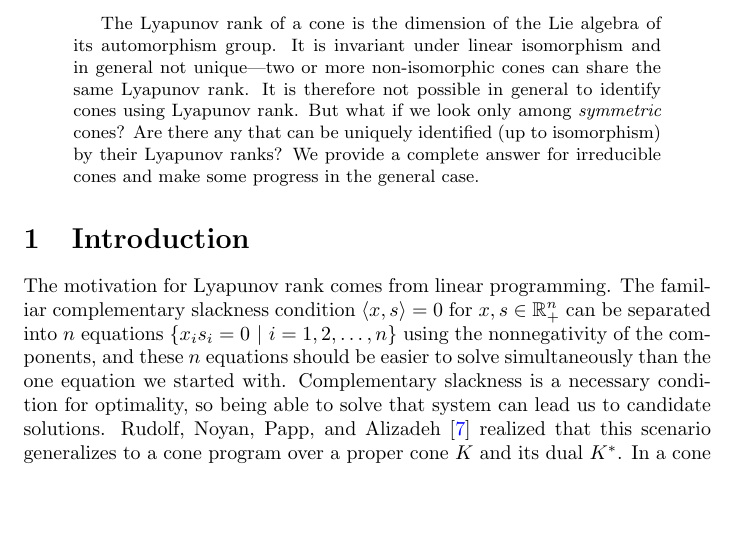
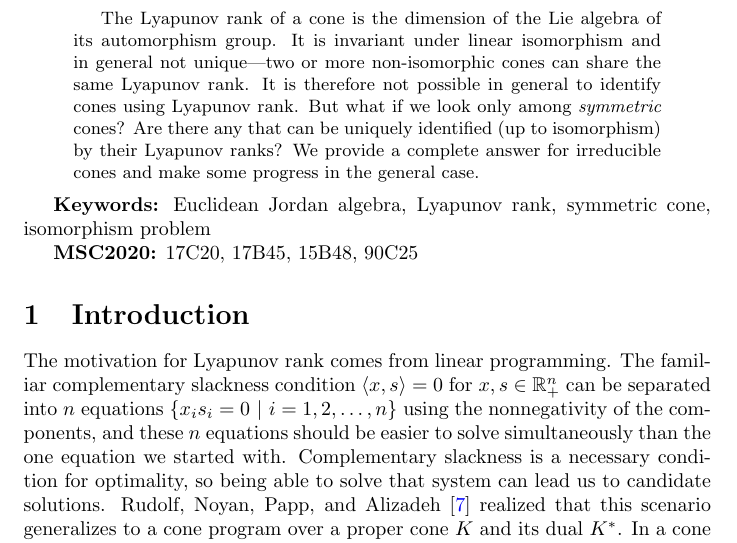
Before and after one commit to orlitzky/the_uniqueness_of_lyapunov_rank_among_symmetric_cones, a LaTeX paper (the_uniqueness_of_lyapunov_rank_among_symmetric_cones.tex): part of page 1 of 20, cut so that both start at the same text, the shorter picture padded with empty space. Compiled offline with pdfLaTeX.

Commit message:
Add Keywords and MSC2020 codes

```diff
--- a/the_uniqueness_of_lyapunov_rank_among_symmetric_cones.tex
+++ b/the_uniqueness_of_lyapunov_rank_among_symmetric_cones.tex
@@ -80,6 +80,18 @@
     We provide a complete answer for irreducible cones and make some
     progress in the general case.
   \end{abstract}
+
+  \textbf{Keywords:}
+    Euclidean Jordan algebra,
+    Lyapunov rank,
+    symmetric cone,
+    isomorphism problem
+
+  \textbf{MSC2020:}
+    17C20, % Jordan algebras -> Simple, semisimple
+    17B45, % Lie algebras of linear algebraic groups
+    15B48, % Positive matrices and their generalizations; cones of matrices
+    90C25  % convex programming
 
   \begin{section}{Introduction}
     The motivation for Lyapunov rank comes from linear programming.
```
